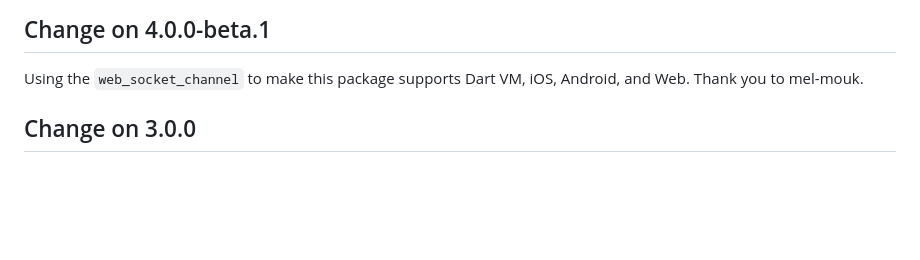
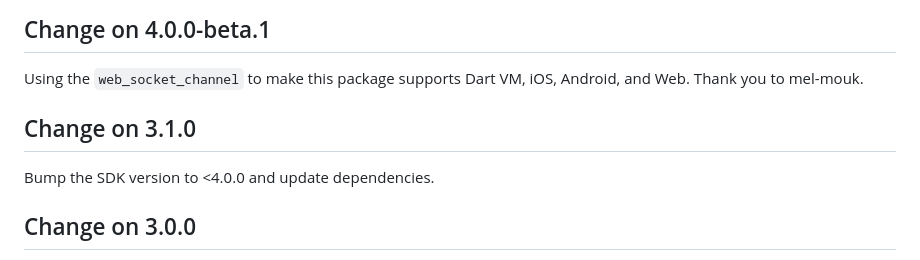
Before and after one commit to tanutapi/dart_meteor, a Markdown page: README.md, the part around the change. Drawn GitHub-style; blank space fills up the shorter version.

```diff
--- a/README.md
+++ b/README.md
@@ -6,6 +6,9 @@ This library connects the Meteor backend and the Flutter app—designed to work
 
 ## Change on 4.0.0-beta.1
 Using the `web_socket_channel` to make this package supports Dart VM, iOS, Android, and Web. Thank you to mel-mouk.
+
+## Change on 3.1.0 ##
+Bump the SDK version to <4.0.0 and update dependencies.
 
 ## Change on 3.0.0 ##
 BREAKING CHANGE. The `meteor.collection('collectionName')` streams are now `snapshot.hasData == true` and have an empty map at the beginning.
```
